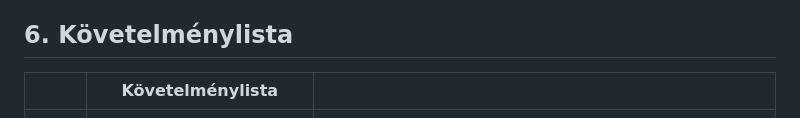
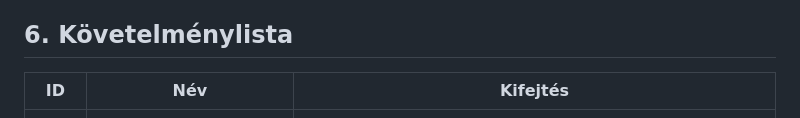
Before and after one commit to rozsakitti/SZFM_MiniProject, a Markdown page: kövspec.md, the part around the change. GitHub-like rendering.

Commit message:
táblázat javítása

```diff
--- a/kövspec.md
+++ b/kövspec.md
@@ -52,7 +52,7 @@ Célunk egy olyan szoftver létrehozása, amely segít megismerni európa orszá
 - 5.4 Az oldal legyen moduláris - legyen lehetőség másféle kvízek megjelenítésére.
 
 ## 6. Követelménylista
-|         |    Követelménylista                |        |
+|    ID   |            Név             |    Kifejtés    |
 |---------|:----------------------------------:|--------|
 | **K01** |   Könnyen üzemeltethető rendszer   |Felnőttek, gyerekek számára is egyaránt értelmezhető rendszer kialakítása. |
 | **K02** |    Grafikus felhasználói felület   |Színes felület létrehozása a szórakoztathatóság érdekében, a tankönyvek helyett számítógépes formában. |
```
